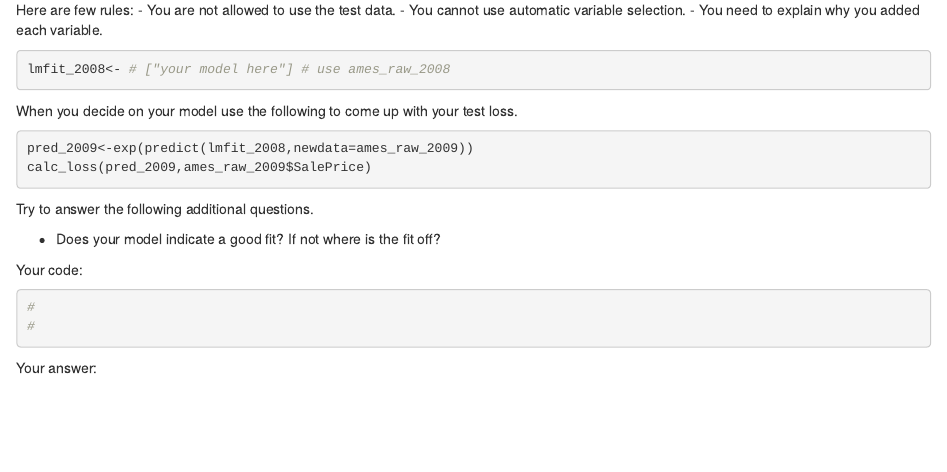
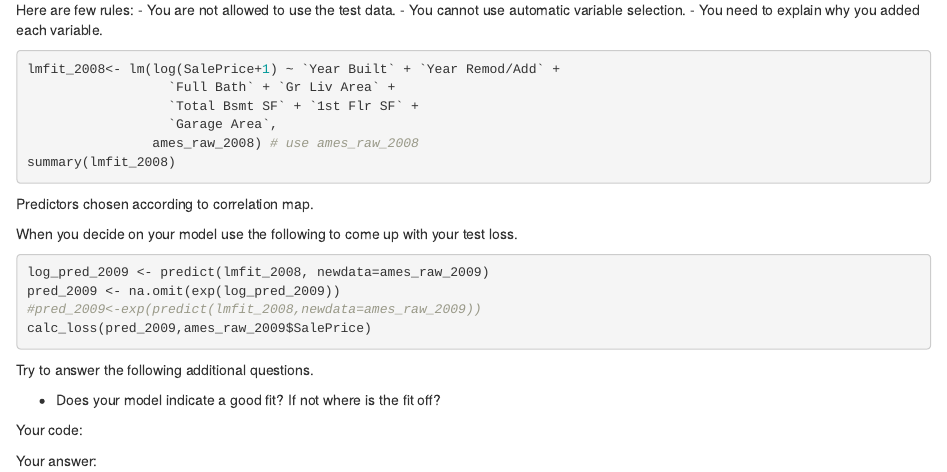
Before and after one commit to BU-MSSP-Classroom/ma679-spring2024-01-linear-regression-MrD1022, an R Markdown document (Ch3_Regression_R.Rmd): the page in a window 1100 px wide, from 7760 px down. Rendered offline with R 4.5, knitr and Pandoc, with nearby package versions; some code elsewhere in the file could not run offline.

Commit message:
pred_2009 loss too much

````diff
--- a/Ch3_Regression_R.Rmd
+++ b/Ch3_Regression_R.Rmd
@@ -308,12 +308,21 @@ Here are few rules:
 - You need to explain why you added each variable.
 
 ```{r,eval=FALSE,echo=show_code}
-lmfit_2008<- # ["your model here"] # use ames_raw_2008
+lmfit_2008<- lm(log(SalePrice+1) ~ `Year Built` + `Year Remod/Add` +
+                  `Full Bath` + `Gr Liv Area` +
+                  `Total Bsmt SF` + `1st Flr SF` +
+                  `Garage Area`,
+                ames_raw_2008) # use ames_raw_2008
+summary(lmfit_2008)
 ```
+Predictors chosen according to correlation map.
+
 
 When you decide on your model use the following to come up with your test loss.
 ```{r,eval=FALSE,echo=show_code}
-pred_2009<-exp(predict(lmfit_2008,newdata=ames_raw_2009))
+log_pred_2009 <- predict(lmfit_2008, newdata=ames_raw_2009)
+pred_2009 <- na.omit(exp(log_pred_2009))
+#pred_2009<-exp(predict(lmfit_2008,newdata=ames_raw_2009))
 calc_loss(pred_2009,ames_raw_2009$SalePrice)
 ```
 
````
Also changed, not shown: Ch3_Regression_R.Rmd (3 more changed lines).
